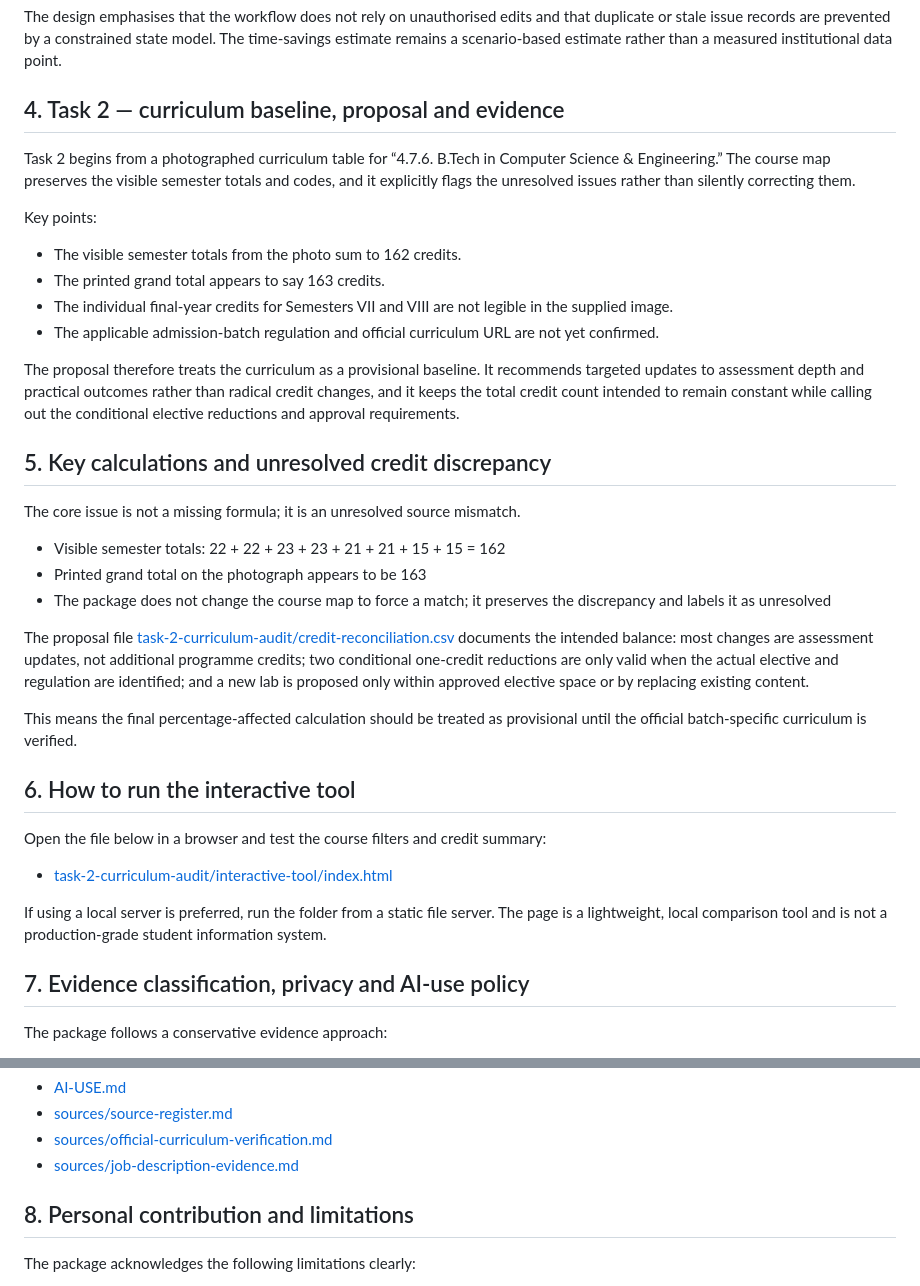
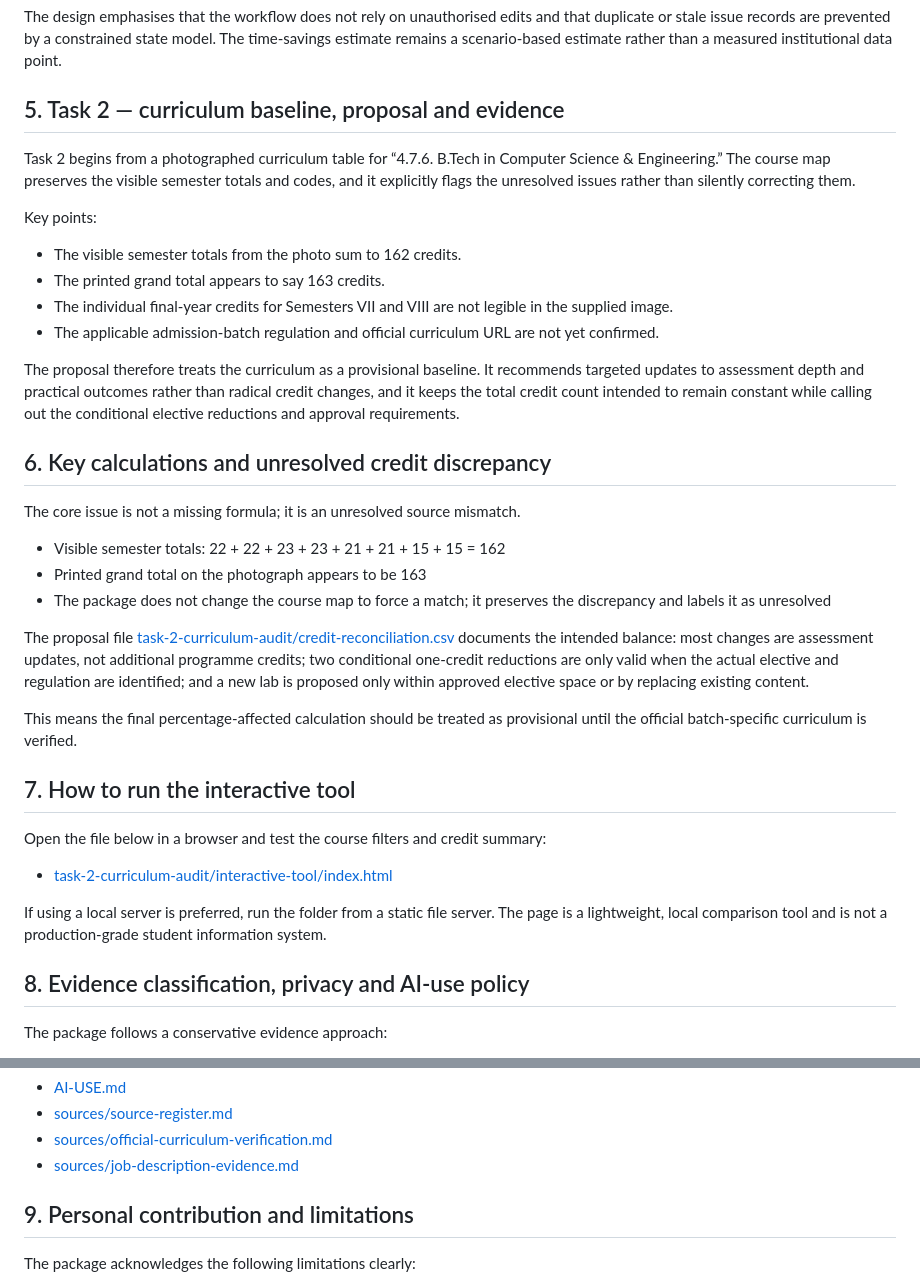
Before and after one commit to malganisridhargoud/malganisridhargoud-hkaiverse-assignment, a Markdown page: README.md, 2 parts joined by grey strips. GitHub-like rendering.

```diff
--- a/README.md
+++ b/README.md
@@ -65,7 +95,7 @@ The report documents:
 
 The design emphasises that the workflow does not rely on unauthorised edits and that duplicate or stale issue records are prevented by a constrained state model. The time-savings estimate remains a scenario-based estimate rather than a measured institutional data point.
 
-## 4. Task 2 — curriculum baseline, proposal and evidence
+## 5. Task 2 — curriculum baseline, proposal and evidence
 
 Task 2 begins from a photographed curriculum table for “4.7.6. B.Tech in Computer Science & Engineering.” The course map preserves the visible semester totals and codes, and it explicitly flags the unresolved issues rather than silently correcting them.
 
@@ -78,7 +108,7 @@ Key points:
 
 The proposal therefore treats the curriculum as a provisional baseline. It recommends targeted updates to assessment depth and practical outcomes rather than radical credit changes, and it keeps the total credit count intended to remain constant while calling out the conditional elective reductions and approval requirements.
 
-## 5. Key calculations and unresolved credit discrepancy
+## 6. Key calculations and unresolved credit discrepancy
 
 The core issue is not a missing formula; it is an unresolved source mismatch.
 
@@ -90,7 +120,7 @@ The proposal file [task-2-curriculum-audit/credit-reconciliation.csv](task-2-cur
 
 This means the final percentage-affected calculation should be treated as provisional until the official batch-specific curriculum is verified.
 
-## 6. How to run the interactive tool
+## 7. How to run the interactive tool
 
 Open the file below in a browser and test the course filters and credit summary:
 
@@ -98,7 +128,7 @@ Open the file below in a browser and test the course filters and credit summary:
 
 If using a local server is preferred, run the folder from a static file server. The page is a lightweight, local comparison tool and is not a production-grade student information system.
 
-## 7. Evidence classification, privacy and AI-use policy
+## 8. Evidence classification, privacy and AI-use policy
 
 The package follows a conservative evidence approach:
 
@@ -115,7 +145,7 @@ The relevant policy records are:
 - [sources/official-curriculum-verification.md](sources/official-curriculum-verification.md)
 - [sources/job-description-evidence.md](sources/job-description-evidence.md)
 
-## 8. Personal contribution and limitations
+## 9. Personal contribution and limitations
 
 The package acknowledges the following limitations clearly:
 
```
Also changed, not shown: other parts of README.md (+34 -4 lines).
